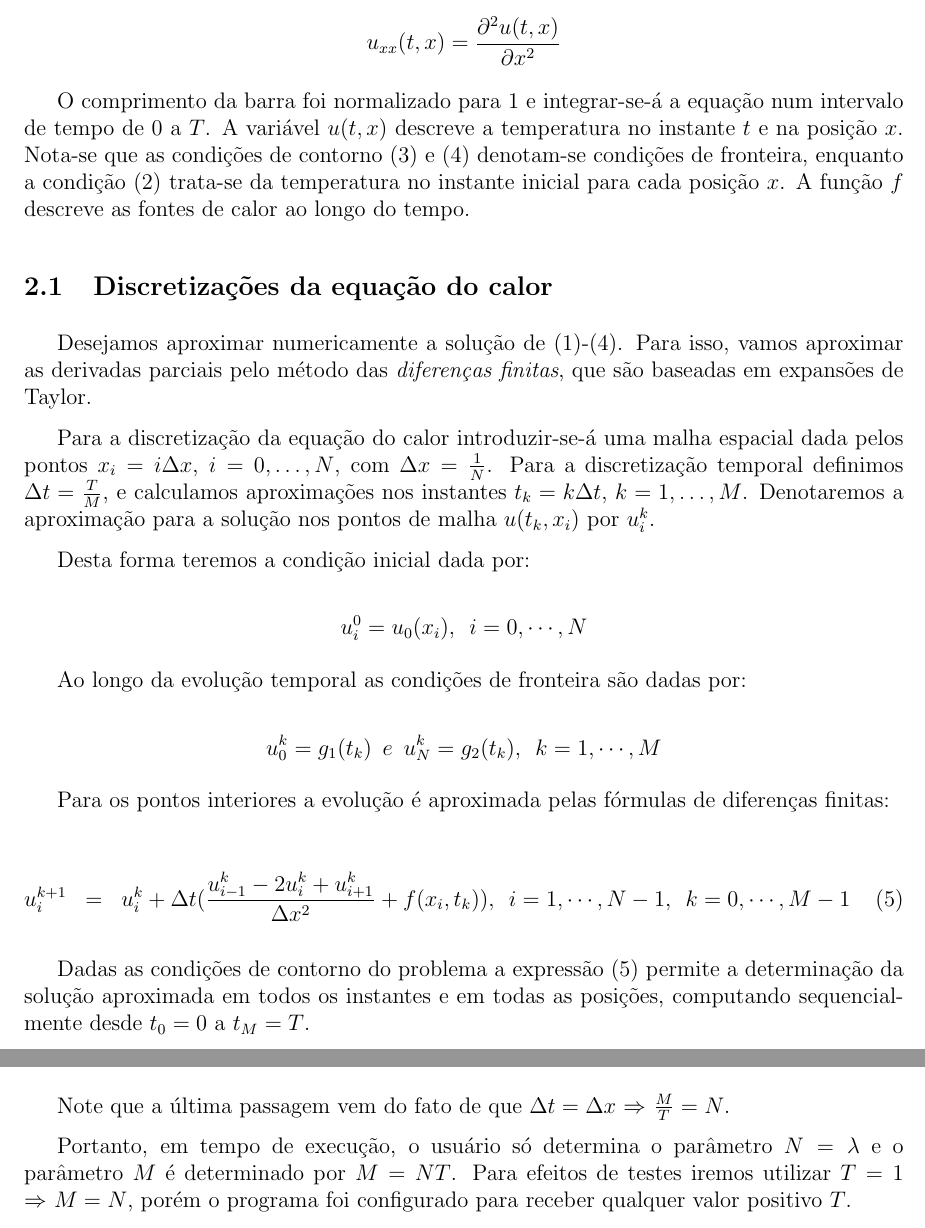
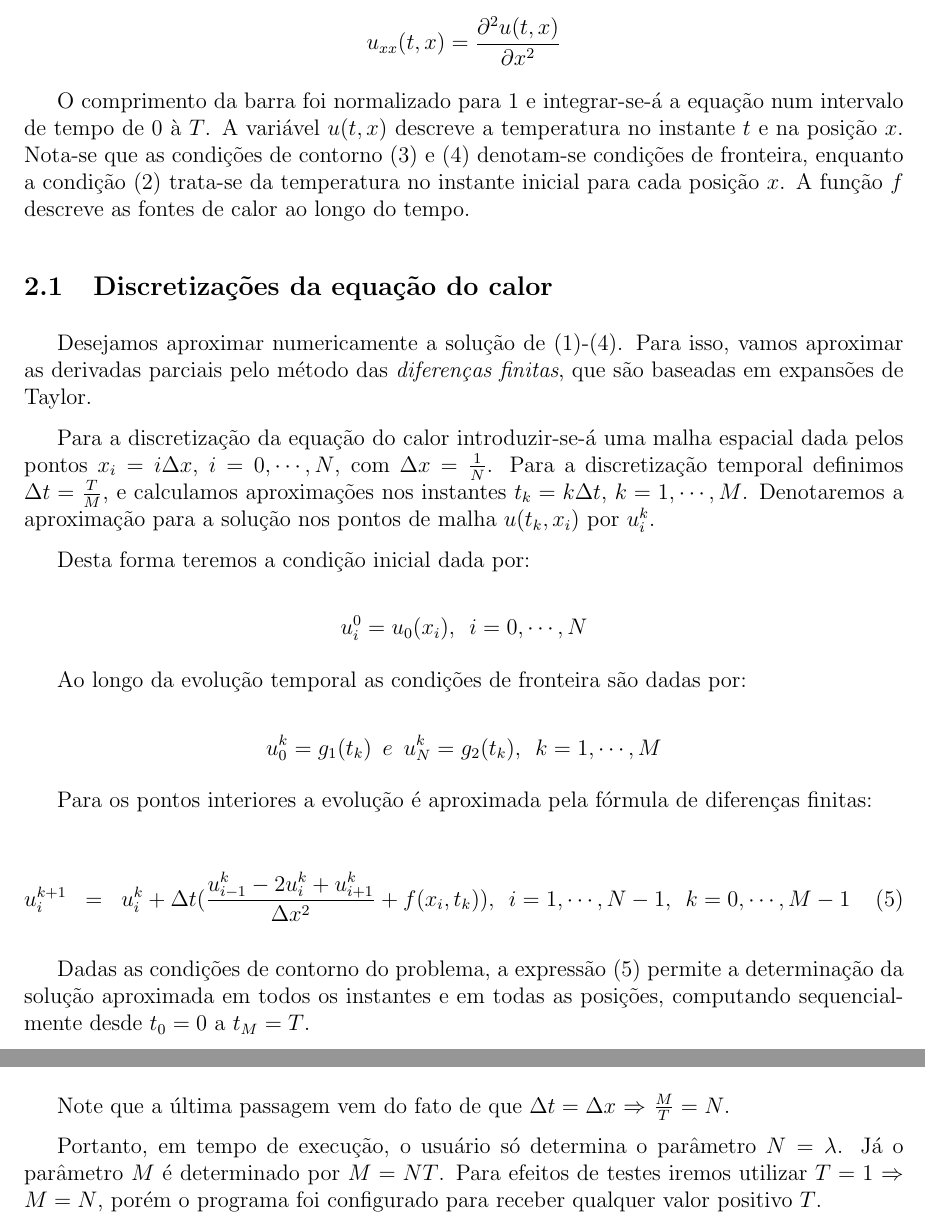
Before and after one commit to ric-andrade/report-ep1, a LaTeX document (Doc6.tex): two parts of pages 4 and 24 of 36, joined at a grey line, cut so that both start at the same text. Compiled offline with pdfLaTeX.

Commit message:
update: ajustes finos no texto

```diff
--- a/Doc6.tex
+++ b/Doc6.tex
@@ -97,13 +97,13 @@ Onde $t$ é a variável temporal e $x$ a variável espacial. Usa-se a seguinte n
 
 $$u_{xx}(t,x)=\frac{\partial^{2}u(t,x)}{\partial x^2}$$
 
-O comprimento da barra foi normalizado para $1$ e integrar-se-á a equação num intervalo de tempo de $0$ a $T$. A variável $u(t,x)$ descreve a temperatura no instante $t$ e na posição $x$. Nota-se que as condições de contorno (3) e (4) denotam-se condições de fronteira, enquanto a condição (2) trata-se da temperatura no instante inicial para cada posição $x$. A função $f$ descreve as fontes de calor ao longo do tempo.
+O comprimento da barra foi normalizado para $1$ e integrar-se-á a equação num intervalo de tempo de $0$ à $T$. A variável $u(t,x)$ descreve a temperatura no instante $t$ e na posição $x$. Nota-se que as condições de contorno (3) e (4) denotam-se condições de fronteira, enquanto a condição (2) trata-se da temperatura no instante inicial para cada posição $x$. A função $f$ descreve as fontes de calor ao longo do tempo.
 
 \subsection{Discretizações da equação do calor}
 
 Desejamos aproximar numericamente a solução de (1)-(4). Para isso, vamos aproximar as derivadas parciais pelo método das \textit{diferenças finitas}, que são baseadas em expansões de Taylor.
 
-Para a discretização da equação do calor introduzir-se-á uma malha espacial dada pelos pontos $x_{i} = i\Delta x$, $i=0, \dots ,N$, com $\Delta x=\frac{1}{N}$. Para a discretização temporal definimos $\Delta t =\frac{T}{M}$, e calculamos aproximações nos instantes $t_{k}=k\Delta t$, $k=1, \dots,M$. Denotaremos a aproximação para a solução nos pontos de malha $u(t_{k},x_{i})$ por $u_{i}^k$.
+Para a discretização da equação do calor introduzir-se-á uma malha espacial dada pelos pontos $x_{i} = i\Delta x$, $i=0, \cdots ,N$, com $\Delta x=\frac{1}{N}$. Para a discretização temporal definimos $\Delta t =\frac{T}{M}$, e calculamos aproximações nos instantes $t_{k}=k\Delta t$, $k=1, \cdots,M$. Denotaremos a aproximação para a solução nos pontos de malha $u(t_{k},x_{i})$ por $u_{i}^k$.
 
 Desta forma teremos a condição inicial dada por:
 
@@ -113,13 +113,13 @@ Ao longo da evolução temporal as condições de fronteira são dadas por:
 
 $$ u_{0}^k	= g_{1}(t_{k}) \hspace{0.2cm} e \hspace{0.2cm} u_{N}^k	= g_{2}(t_{k}), \hspace{0.2cm} k=1,\cdots,M	$$
 
-Para os pontos interiores a evolução é aproximada pelas fórmulas de diferenças finitas:
+Para os pontos interiores a evolução é aproximada pela fórmula de diferenças finitas:
 
 \begin{eqnarray}
 u_{i}^{k+1} & = & u_{i}^{k} + \Delta t (\frac{u_{i-1}^{k}-2u_{i}^{k}+u_{i+1}^{k}}{\Delta x^2}+f(x_i,t_k)), \hspace{0.2cm} i=1,\cdots,N-1, \hspace{0.2cm} k=0,\cdots,M-1 \hspace{1cm}
 \end{eqnarray}
 
-Dadas as condições de contorno do problema a expressão (5) permite a determinação da solução aproximada em todos os instantes e em todas as posições, computando sequencialmente desde $t_0=0$ a $t_M=T$.
+Dadas as condições de contorno do problema, a expressão (5) permite a determinação da solução aproximada em todos os instantes e em todas as posições, computando sequencialmente desde $t_0=0$ a $t_M=T$.
 
 \textbf{Convergência da solução}
 
@@ -963,7 +963,7 @@ $$
 
 Note que a última passagem vem do fato de que $\Delta t = \Delta x$ $\Rightarrow$ $\frac{M}{T} = N$.
 
-Portanto, em tempo de execução, o usuário só determina o parâmetro $N=\lambda$ e o parâmetro $M$ é determinado por $M=NT$. Para efeitos de testes iremos utilizar $T=1$ $\Rightarrow$ $M=N$, porém o programa foi configurado para receber qualquer valor positivo $T$.
+Portanto, em tempo de execução, o usuário só determina o parâmetro $N=\lambda$. Já o parâmetro $M$ é determinado por $M=NT$. Para efeitos de testes iremos utilizar $T=1$ $\Rightarrow$ $M=N$, porém o programa foi configurado para receber qualquer valor positivo $T$.
 
 Dito isso, vamos então à apresentação dos gráficos para o método de \textit{Euler implícito}:
 
```
Also changed, not shown: Doc6.tex (6 more changed lines).
